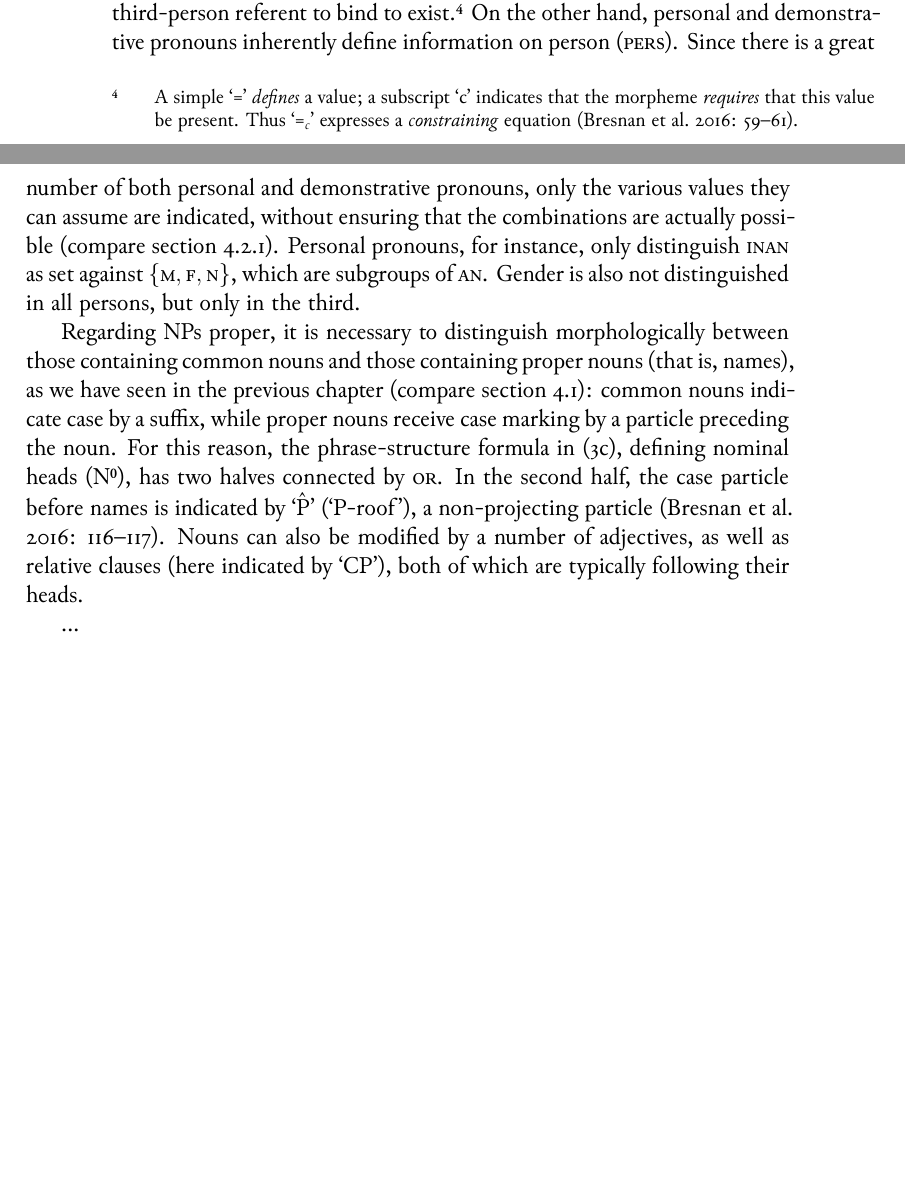
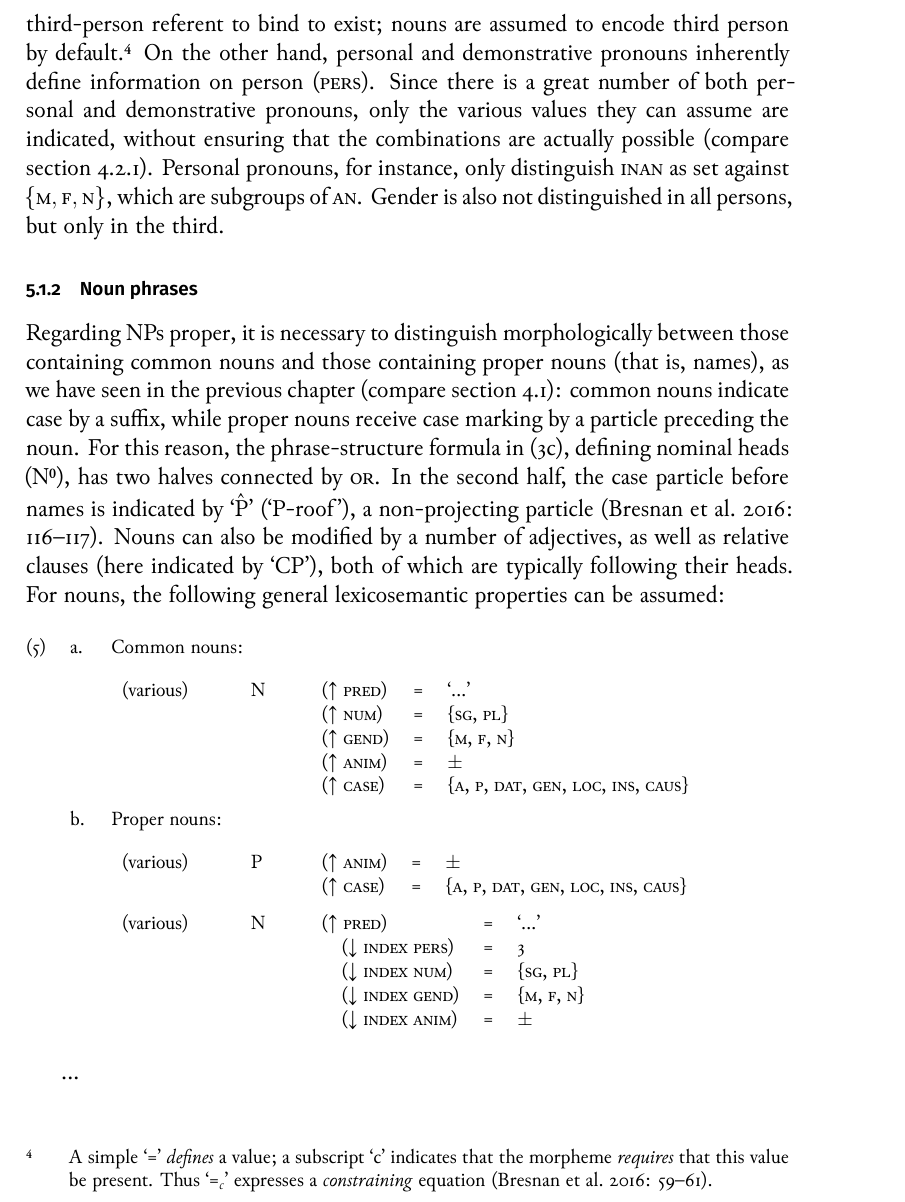
Before and after one commit to carbeck/ayerigrammar, a LaTeX thesis (grammar.tex, which reads chapters/syntax.tex): two parts of pages 220 and 221 of 232 before the commit and part of page 221 of 232 after it, the two joined at a grey line, cut at the place of the change, the shorter picture padded with empty space. The pictures show the PDF file grammar.pdf that the author committed with the source.

Commit message:
More on NPs

```diff
--- a/chapters/syntax.tex
+++ b/chapters/syntax.tex
@@ -286,17 +288,20 @@ rules for determiners:
 Demonstrative prefixes as well as the inspecificity prefix \rayr{me/}{mə-}
 cannot be without an NP complement, which is what `\req{}' is supposed to
 express in the feature specification: the demonstrative prefixes require that
-an element which encodes a third-person referent to bind to exist.\footnote{A
-simple `=' \emph{defines} a value; a subscript `c' indicates that the morpheme
-\emph{requires} that this value be present. Thus `\req{}' expresses a
-\fw{constraining} equation \citep[59--61]{bresnan2016}.} On the other hand,
-personal and demonstrative pronouns inherently define information on person
-(\Pers{}). Since there is a great number of both personal and demonstrative
-pronouns, only the various values they can assume are indicated, without
-ensuring that the combinations are actually possible (compare
-\autoref{subsec:perspro}). Personal pronouns, for instance, only distinguish
-\Inan{} as set against $\{\M{}, \F{}, \N{}\}$, which are subgroups of \An{}.
-Gender is also not distinguished in all persons, but only in the third.
+an element which encodes a third-person referent to bind to exist; nouns are
+assumed to encode third person by default.\footnote{A simple `=' \emph{defines}
+a value; a subscript `c' indicates that the morpheme \emph{requires} that this
+value be present. Thus `\req{}' expresses a \fw{constraining} equation
+\citep[59--61]{bresnan2016}.} On the other hand, personal and demonstrative
+pronouns inherently define information on person (\Pers{}). Since there is a
+great number of both personal and demonstrative pronouns, only the various
+values they can assume are indicated, without ensuring that the combinations are
+actually possible (compare \autoref{subsec:perspro}). Personal pronouns, for
+instance, only distinguish \Inan{} as set against $\{\M{}, \F{}, \N{}\}$, which
+are subgroups of \An{}. Gender is also not distinguished in all persons, but
+only in the third.
+
+\subsection{Noun phrases}
 
 Regarding NPs proper, it is necessary to distinguish morphologically between
 those containing common nouns and those containing proper nouns (that is,
@@ -308,4 +313,8 @@ connected by \textsc{or}. In the second half, the case particle before names is
 indicated by `\^P' (`P-roof'), a non-projecting particle
 \citep[116--117]{bresnan2016}. Nouns can also be modified by a number of
 adjectives, as well as relative clauses (here indicated by `CP'), both of which
-are typically following their heads.
+are typically following their heads. For nouns, the following general
+lexicosemantic properties can be assumed:
+
+\pex
+\a Common nouns:\\
```
Also changed, not shown: grammar.pdf, chapters/syntax.tex (41 more changed lines).
